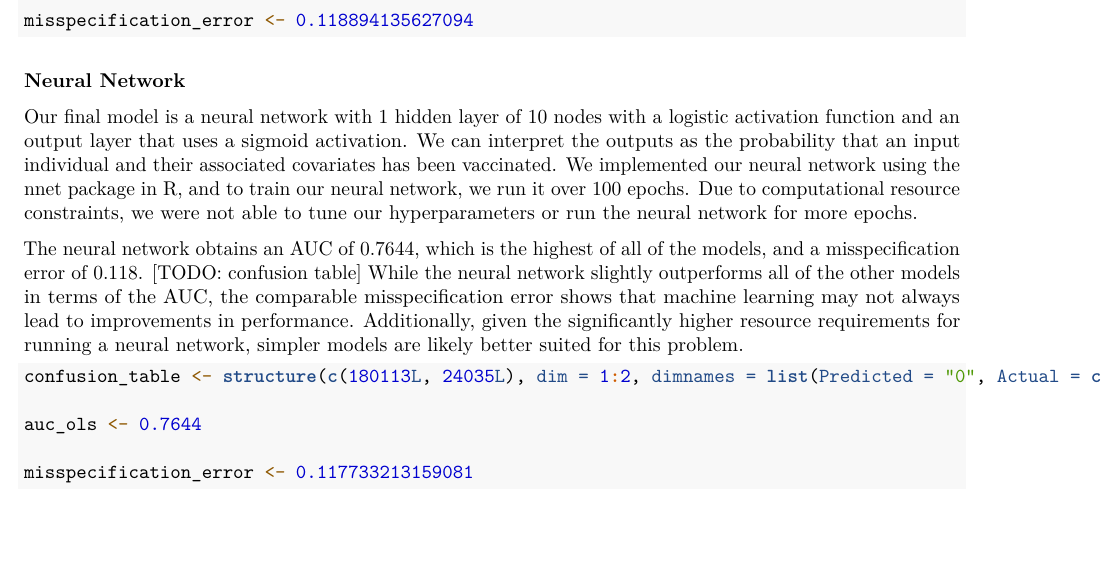
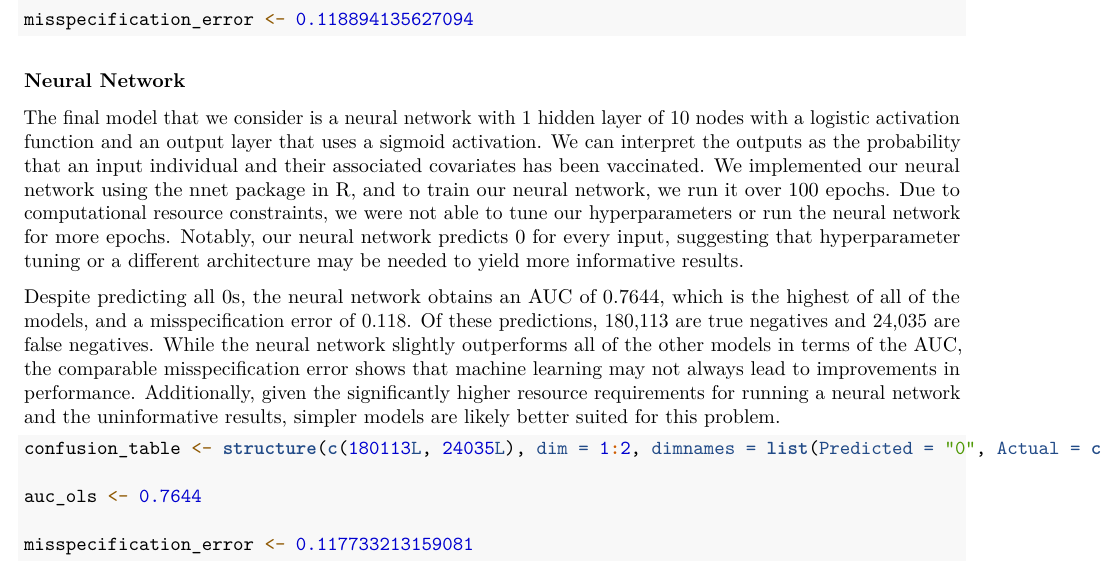
Before and after one commit to jcervantez/STAT-5700, an R Markdown document (Final Project/final_project.Rmd): part of page 8 of 10, cut so that both start at the same text, the shorter picture padded with empty space. Rendered offline with R 4.5, knitr and Pandoc, then LaTeX, with nearby package versions.

Commit message:
bethany start

````diff
--- a/Final Project/final_project.Rmd
+++ b/Final Project/final_project.Rmd
@@ -173,9 +173,9 @@ misspecification_error <- 0.118894135627094
 <!-- - neural network with 1 hidden layer with 10 nodes -->
 <!-- - 100 iterations (the most the server could take - it was very slow) -->
 
-Our final model is a neural network with 1 hidden layer of 10 nodes with a logistic activation function and an output layer that uses a sigmoid activation. We can interpret the outputs as the probability that an input individual and their associated covariates has been vaccinated. We implemented our neural network using the nnet package in R, and to train our neural network, we run it over 100 epochs. Due to computational resource constraints, we were not able to tune our hyperparameters or run the neural network for more epochs.
+The final model that we consider is a neural network with 1 hidden layer of 10 nodes with a logistic activation function and an output layer that uses a sigmoid activation. We can interpret the outputs as the probability that an input individual and their associated covariates has been vaccinated. We implemented our neural network using the nnet package in R, and to train our neural network, we run it over 100 epochs. Due to computational resource constraints, we were not able to tune our hyperparameters or run the neural network for more epochs. Notably, our neural network predicts 0 for every input, suggesting that hyperparameter tuning or a different architecture may be needed to yield more informative results.
 
-The neural network obtains an AUC of 0.7644, which is the highest of all of the models, and a misspecification error of 0.118. [TODO: confusion table] While the neural network slightly outperforms all of the other models in terms of the AUC, the comparable misspecification error shows that machine learning may not always lead to improvements in performance. Additionally, given the significantly higher resource requirements for running a neural network, simpler models are likely better suited for this problem.
+Despite predicting all 0s, the neural network obtains an AUC of 0.7644, which is the highest of all of the models, and a misspecification error of 0.118. Of these predictions, 180,113 are true negatives and 24,035 are false negatives. While the neural network slightly outperforms all of the other models in terms of the AUC, the comparable misspecification error shows that machine learning may not always lead to improvements in performance. Additionally, given the significantly higher resource requirements for running a neural network and the uninformative results, simpler models are likely better suited for this problem.
 
 ```{r}
 
````
